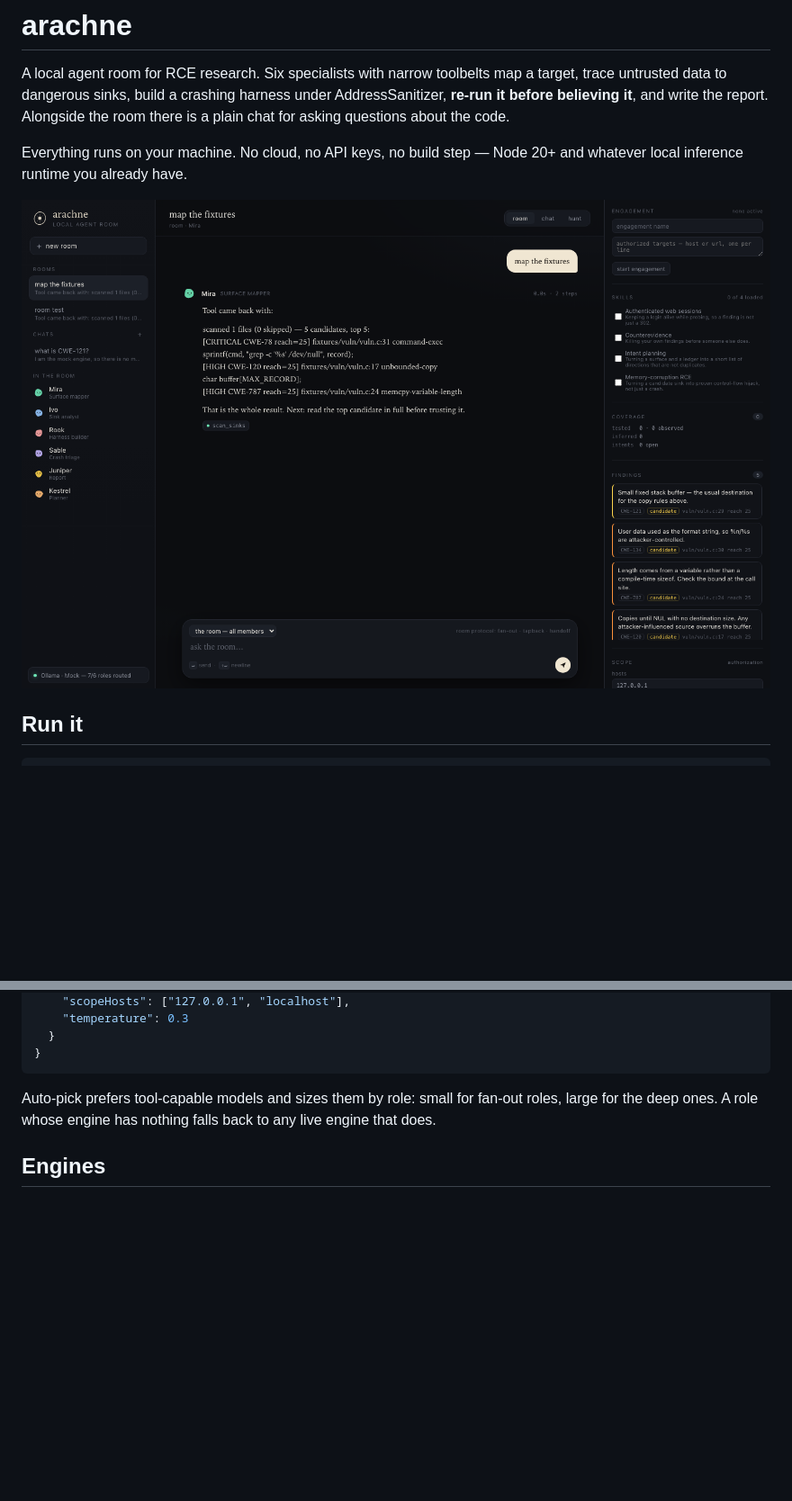
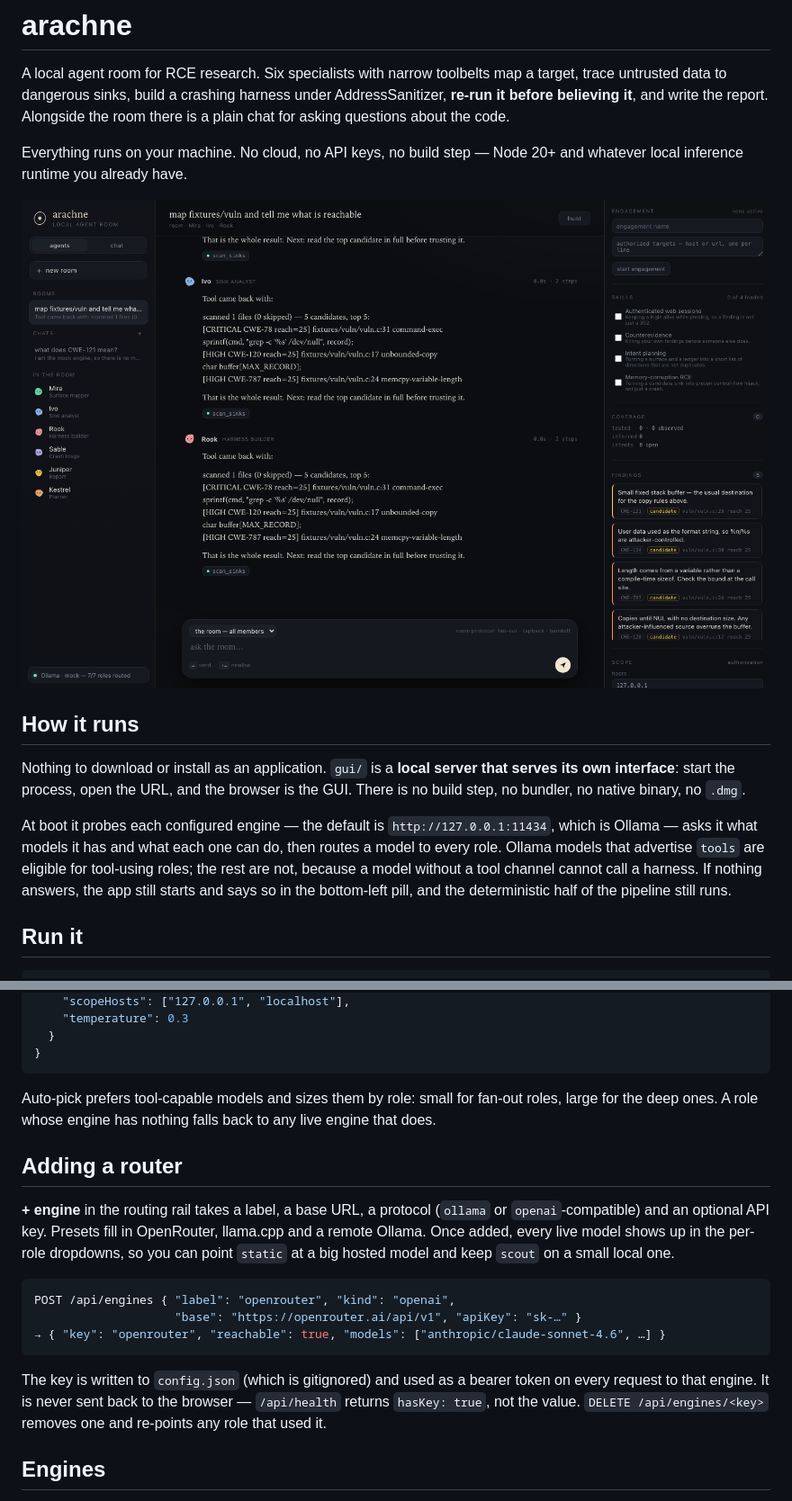
Before and after one commit to ArachnidSec/arachne-gui, a Markdown page: README.md, 2 parts joined by grey strips. Shown at 90% size. Drawn GitHub-style; pictures changed too: docs/screenshot.png; blank space fills up the shorter version.

````diff
--- a/README.md
+++ b/README.md
@@ -9,6 +9,19 @@ Everything runs on your machine. No cloud, no API keys, no build step — Node 2
 and whatever local inference runtime you already have.
 
 ![the room](docs/screenshot.png)
+
+## How it runs
+
+Nothing to download or install as an application. `gui/` is a **local server that
+serves its own interface**: start the process, open the URL, and the browser is
+the GUI. There is no build step, no bundler, no native binary, no `.dmg`.
+
+At boot it probes each configured engine — the default is `http://127.0.0.1:11434`,
+which is Ollama — asks it what models it has and what each one can do, then routes
+a model to every role. Ollama models that advertise `tools` are eligible for
+tool-using roles; the rest are not, because a model without a tool channel cannot
+call a harness. If nothing answers, the app still starts and says so in the
+bottom-left pill, and the deterministic half of the pipeline still runs.
 
 ## Run it
 
@@ -215,6 +228,25 @@ Auto-pick prefers tool-capable models and sizes them by role: small for fan-out
 roles, large for the deep ones. A role whose engine has nothing falls back to any
 live engine that does.
 
+## Adding a router
+
+**+ engine** in the routing rail takes a label, a base URL, a protocol
+(`ollama` or `openai`-compatible) and an optional API key. Presets fill in
+OpenRouter, llama.cpp and a remote Ollama. Once added, every live model shows up
+in the per-role dropdowns, so you can point `static` at a big hosted model and
+keep `scout` on a small local one.
+
+```bash
+POST /api/engines { "label": "openrouter", "kind": "openai",
+                    "base": "https://openrouter.ai/api/v1", "apiKey": "sk-…" }
+→ { "key": "openrouter", "reachable": true, "models": ["anthropic/claude-sonnet-4.6", …] }
+```
+
+The key is written to `config.json` (which is gitignored) and used as a bearer
+token on every request to that engine. It is never sent back to the browser —
+`/api/health` returns `hasKey: true`, not the value. `DELETE /api/engines/<key>`
+removes one and re-points any role that used it.
+
 ## Engines
 
 Two wire protocols cover everything: `ollama` (`POST /api/chat`) and `openai`
````
Also changed, not shown: docs/ENGINES.md (+15 -1 lines), 5 other files.
